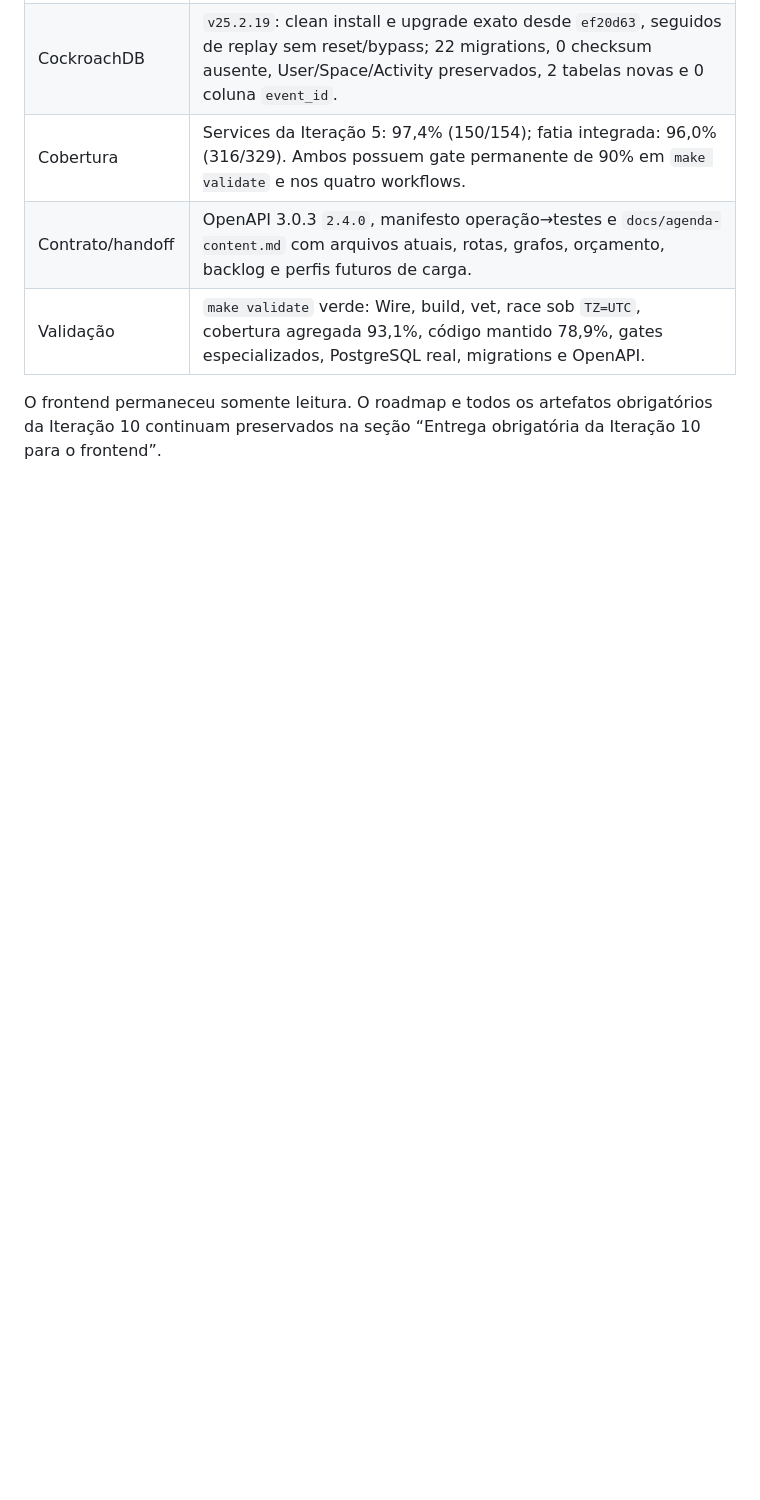
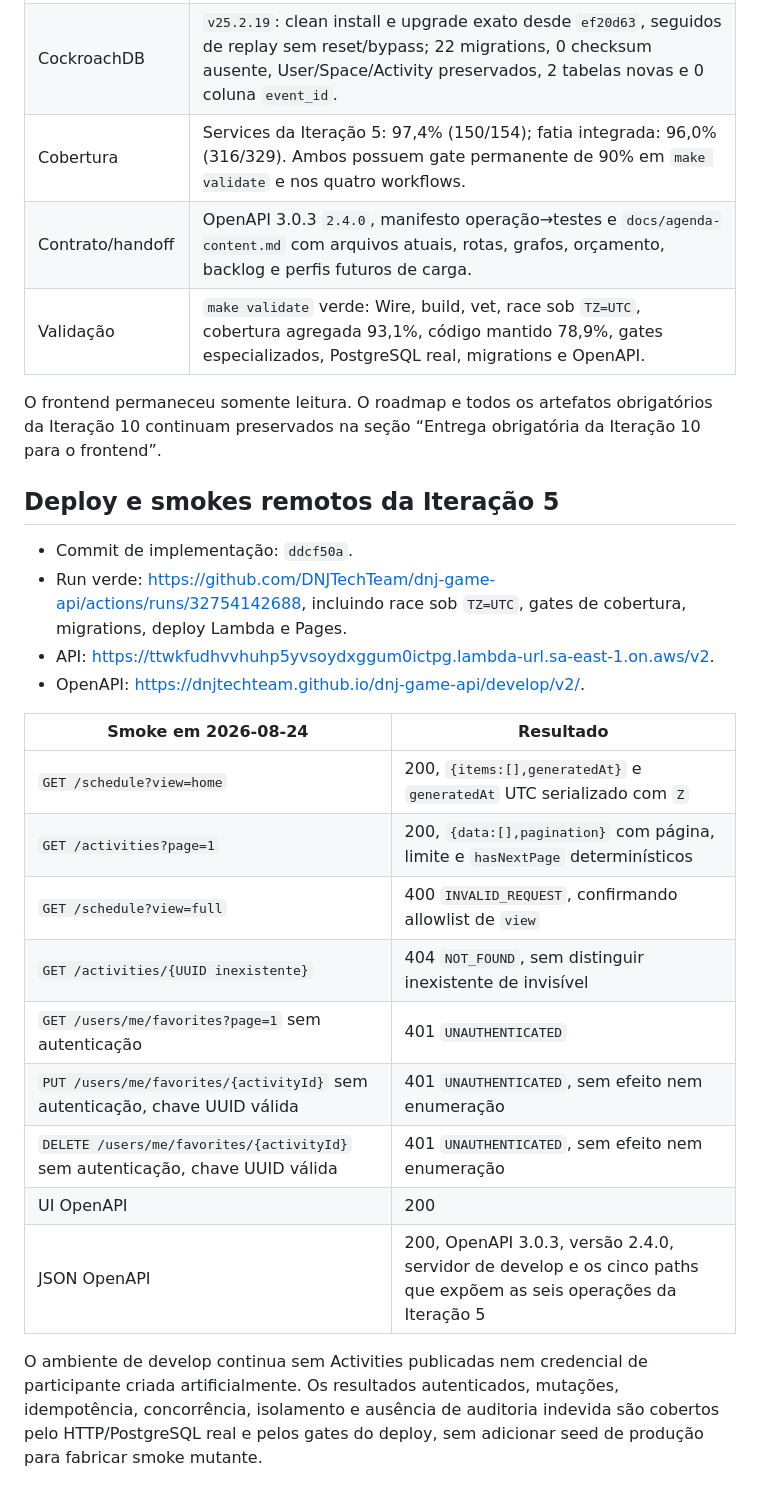
Before and after one commit to DNJTechTeam/dnj-game-api, a Markdown page: docs/implementation/DNJ-V2-STATUS.md, the part around the change. Drawn GitHub-style; blank space fills up the shorter version.

Commit message:
docs: record iteration 5 deploy evidence

```diff
--- a/docs/implementation/DNJ-V2-STATUS.md
+++ b/docs/implementation/DNJ-V2-STATUS.md
@@ -370,3 +370,29 @@ inventada ou inserida fora de contrato para fabricar o smoke.
 O frontend permaneceu somente leitura. O roadmap e todos os artefatos obrigatórios
 da Iteração 10 continuam preservados na seção “Entrega obrigatória da Iteração
 10 para o frontend”.
+
+## Deploy e smokes remotos da Iteração 5
+
+- Commit de implementação: `ddcf50a`.
+- Run verde: <https://github.com/DNJTechTeam/dnj-game-api/actions/runs/32754142688>,
+  incluindo race sob `TZ=UTC`, gates de cobertura, migrations, deploy Lambda e Pages.
+- API: <https://ttwkfudhvvhuhp5yvsoydxggum0ictpg.lambda-url.sa-east-1.on.aws/v2>.
+- OpenAPI: <https://dnjtechteam.github.io/dnj-game-api/develop/v2/>.
+
+| Smoke em 2026-08-24 | Resultado |
+|---|---|
+| `GET /schedule?view=home` | 200, `{items:[],generatedAt}` e `generatedAt` UTC serializado com `Z` |
+| `GET /activities?page=1` | 200, `{data:[],pagination}` com página, limite e `hasNextPage` determinísticos |
+| `GET /schedule?view=full` | 400 `INVALID_REQUEST`, confirmando allowlist de `view` |
+| `GET /activities/{UUID inexistente}` | 404 `NOT_FOUND`, sem distinguir inexistente de invisível |
+| `GET /users/me/favorites?page=1` sem autenticação | 401 `UNAUTHENTICATED` |
+| `PUT /users/me/favorites/{activityId}` sem autenticação, chave UUID válida | 401 `UNAUTHENTICATED`, sem efeito nem enumeração |
+| `DELETE /users/me/favorites/{activityId}` sem autenticação, chave UUID válida | 401 `UNAUTHENTICATED`, sem efeito nem enumeração |
+| UI OpenAPI | 200 |
+| JSON OpenAPI | 200, OpenAPI 3.0.3, versão 2.4.0, servidor de develop e os cinco paths que expõem as seis operações da Iteração 5 |
+
+O ambiente de develop continua sem Activities publicadas nem credencial de
+participante criada artificialmente. Os resultados autenticados, mutações,
+idempotência, concorrência, isolamento e ausência de auditoria indevida são
+cobertos pelo HTTP/PostgreSQL real e pelos gates do deploy, sem adicionar seed
+de produção para fabricar smoke mutante.
```
